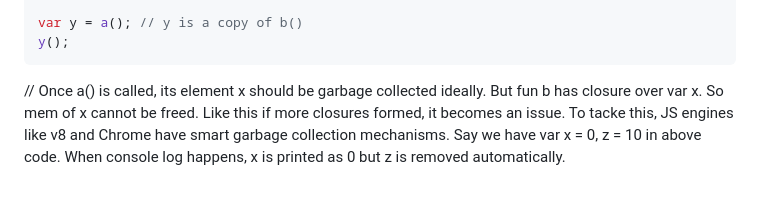
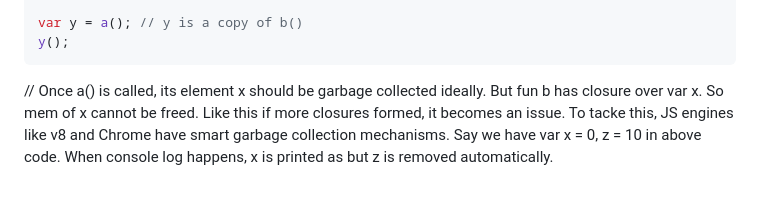
Before and after one commit to onkar895/NAMASTE-JAVASCRIPT, a Markdown page: EPISODE-12/Notes.md, the part around the change. GitHub-like rendering.

````diff
--- a/EPISODE-12/Notes.md
+++ b/EPISODE-12/Notes.md
@@ -188,4 +188,4 @@ var y = a(); // y is a copy of b()
 y();
 ```
 
-// Once a() is called, its element x should be garbage collected ideally. But fun b has closure over var x. So mem of x cannot be freed. Like this if more closures formed, it becomes an issue. To tacke this, JS engines like v8 and Chrome have smart garbage collection mechanisms. Say we have var x = 0, z = 10 in above code. When console log happens, x is printed as 0 but z is removed automatically.
+// Once a() is called, its element x should be garbage collected ideally. But fun b has closure over var x. So mem of x cannot be freed. Like this if more closures formed, it becomes an issue. To tacke this, JS engines like v8 and Chrome have smart garbage collection mechanisms. Say we have var x = 0, z = 10 in above code. When console log happens, x is printed as but z is removed automatically.
````
